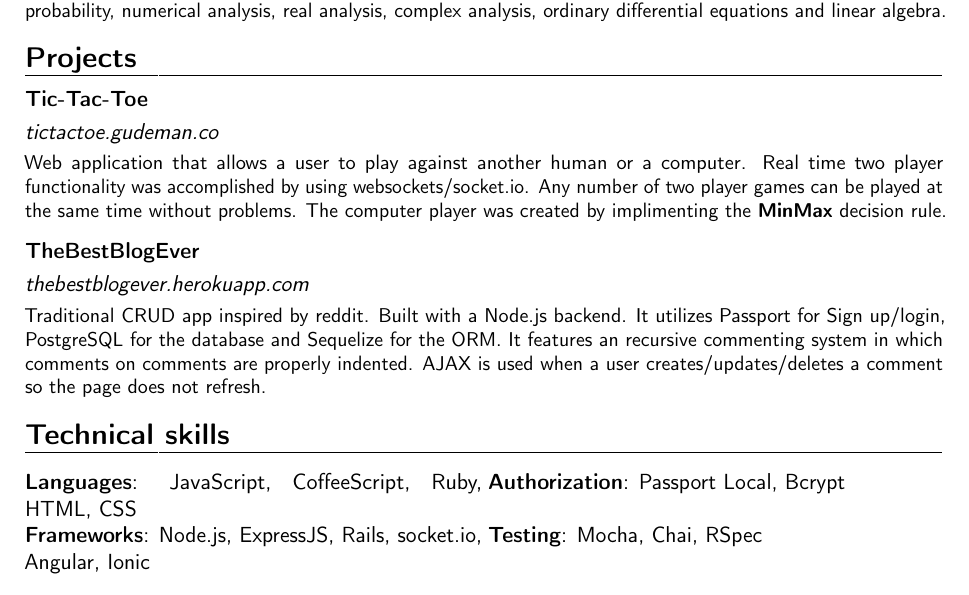
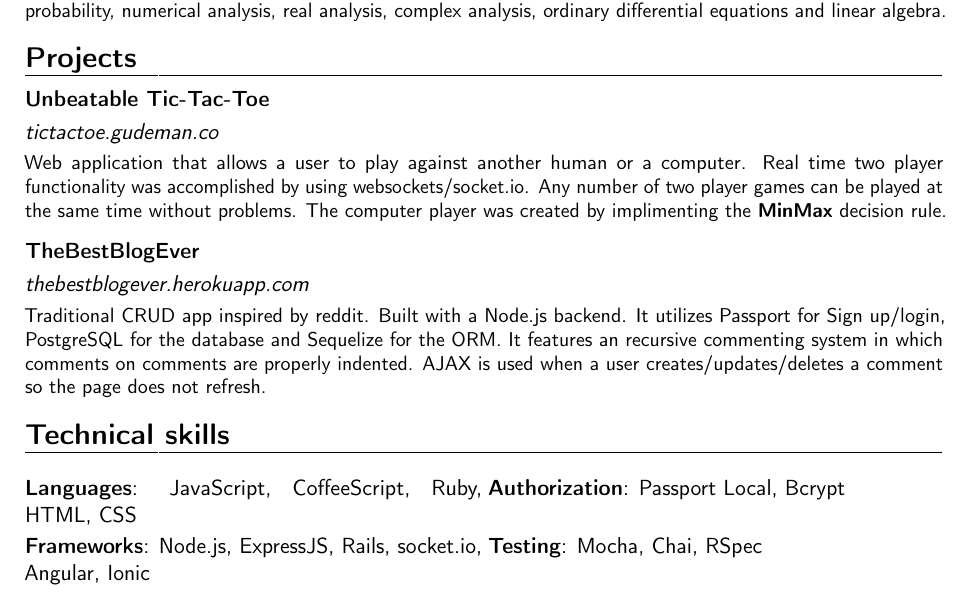
Before and after one commit to dcgudeman/resume, a LaTeX CV (resume.tex): part of page 1 of 2, cut so that both start at the same text. Compiled offline with pdfLaTeX.

Commit message:
changed title of tic-tac-toe

```diff
--- a/resume.tex
+++ b/resume.tex
@@ -44,7 +44,7 @@ in object-oriented programming, MVC frameworks, data modeling, and test-driven d
 
 
 \section{Projects}
-\cventry{}{\href{http://tictactoe.gudeman.co/}{tictactoe.gudeman.co}\vspace{1mm}}{Tic-Tac-Toe\vspace{1mm}}{}{}{Web application that allows a user to play against another human or a computer. Real time two player functionality was accomplished by using websockets/socket.io. Any number of two player games can be played at the same time without problems. The computer player was created by implimenting the \textbf{\href{http://en.wikipedia.org/wiki/Minimax\#Combinatorial_game_theory}{MinMax}} decision rule.}
+\cventry{}{\href{http://tictactoe.gudeman.co/}{tictactoe.gudeman.co}\vspace{1mm}}{Unbeatable Tic-Tac-Toe\vspace{1mm}}{}{}{Web application that allows a user to play against another human or a computer. Real time two player functionality was accomplished by using websockets/socket.io. Any number of two player games can be played at the same time without problems. The computer player was created by implimenting the \textbf{\href{http://en.wikipedia.org/wiki/Minimax\#Combinatorial_game_theory}{MinMax}} decision rule.}
 \vspace{2mm}
 \cventry{}{\href{http://thebestblogever.herokuapp.com/}{thebestblogever.herokuapp.com}\vspace{1mm}}{TheBestBlogEver\vspace{1mm}}{}{}{Traditional CRUD app inspired by reddit. Built with a Node.js backend. It utilizes Passport for Sign up/login, PostgreSQL for the database and Sequelize for the ORM. It features an recursive commenting system in which comments on comments are properly indented. AJAX is used when a user creates/updates/deletes a comment so the page does not refresh.}
 
@@ -54,5 +54,7 @@ in object-oriented programming, MVC frameworks, data modeling, and test-driven d
 % \cvitem{description}{Short thesis abstract}
 
 \section{Technical skills}
+\vspace{1mm}
 \cvdoubleitem{Languages}{JavaScript, CoffeeScript, Ruby, HTML, CSS}{Authorization}{Passport Local, Bcrypt}
+\vspace{1mm}
 \cvdoubleitem{Frameworks}{Node.js, ExpressJS, Rails, socket.io, Angular, Ionic}{Testing}{Mocha, Chai, RSpec}
```
Also changed, not shown: resume.pdf, resume.tex (1 more changed lines), 1 other file.
